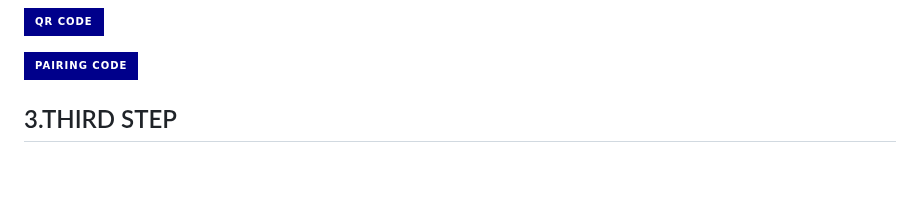
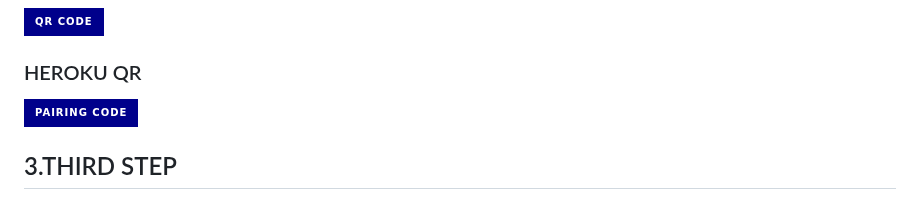
Before and after one commit to boniphace478/BONIPHACE-MD, a Markdown page: README.md, the part around one of its changes. Drawn GitHub-style; badges without logos; blank space fills up the shorter version.

```diff
--- a/README.md
+++ b/README.md
@@ -63,7 +71,7 @@ star✨ my repo if you like this bot🤖
 
 <a href="https://boniphace-pair-king-af1226eb8aef.herokuapp.com/qr"><img title="Tap Here Open Session Site" src="https://img.shields.io/badge/QR CODE-h?color=darkblue&style=for-the-badge&logo=msi" width="220" height="38.45"/></a></p>
 
-
+### HEROKU QR
 
 <a href="https://boniphace-pair-king-af1226eb8aef.herokuapp.com/"><img title="Tap Here Open Session Site" src="https://img.shields.io/badge/PAIRING CODE-h?color=darkblue&style=for-the-badge&logo=msi" width="220" height="38.45"/></a></p>
 
```
Also changed, not shown: other parts of README.md (+8 -0 lines).
